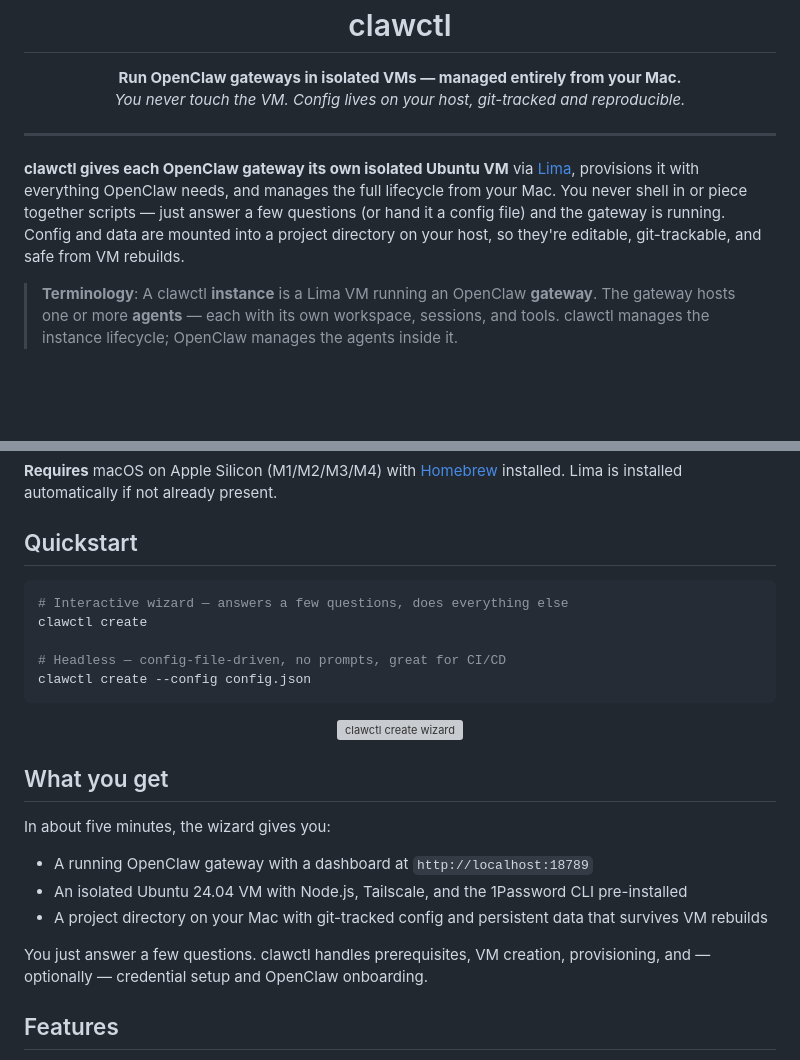
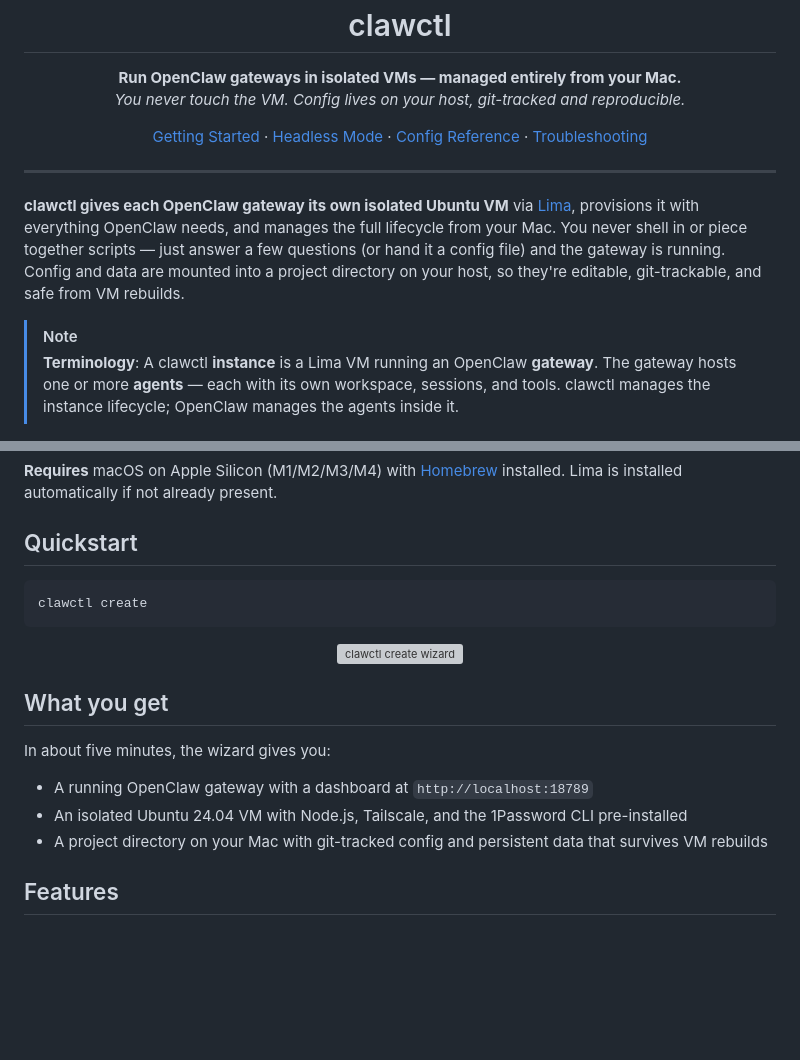
Before and after one commit to TimBeyer/clawctl, a Markdown page: README.md, 2 parts joined by grey strips. GitHub-like rendering; blank space fills up the shorter version; grey boxes are pictures that could not be loaded.

Commit message:
feat: polish README with nav bar, callout, and tighter quickstart
- Add centered doc nav links under hero tagline
- Convert terminology note to GitHub [!NOTE] callout
- Simplify quickstart to single path (clawctl create)
- Remove redundant paragraph after "What you get" bullets

Co-Authored-By: Claude Opus 4.6 (1M context) <noreply@anthropic.com>

````diff
--- a/README.md
+++ b/README.md
@@ -9,6 +9,13 @@
   <em>You never touch the VM. Config lives on your host, git-tracked and reproducible.</em>
 </p>
 
+<p align="center">
+  <a href="docs/getting-started.md">Getting Started</a> &middot;
+  <a href="docs/headless-mode.md">Headless Mode</a> &middot;
+  <a href="docs/config-reference.md">Config Reference</a> &middot;
+  <a href="docs/troubleshooting.md">Troubleshooting</a>
+</p>
+
 ---
 
 **clawctl gives each OpenClaw gateway its own isolated Ubuntu VM** via
@@ -18,6 +25,7 @@ scripts — just answer a few questions (or hand it a config file) and the
 gateway is running. Config and data are mounted into a project directory on
 your host, so they're editable, git-trackable, and safe from VM rebuilds.
 
+> [!NOTE]
 > **Terminology**: A clawctl **instance** is a Lima VM running an OpenClaw
 > **gateway**. The gateway hosts one or more **agents** — each with its own
 > workspace, sessions, and tools. clawctl manages the instance lifecycle;
@@ -38,11 +46,7 @@ already present.
 ## Quickstart
 
 ```bash
-# Interactive wizard — answers a few questions, does everything else
 clawctl create
-
-# Headless — config-file-driven, no prompts, great for CI/CD
-clawctl create --config config.json
 ```
 
 <p align="center">
@@ -56,9 +60,6 @@ In about five minutes, the wizard gives you:
 - A running OpenClaw gateway with a dashboard at `http://localhost:18789`
 - An isolated Ubuntu 24.04 VM with Node.js, Tailscale, and the 1Password CLI pre-installed
 - A project directory on your Mac with git-tracked config and persistent data that survives VM rebuilds
-
-You just answer a few questions. clawctl handles prerequisites, VM creation,
-provisioning, and — optionally — credential setup and OpenClaw onboarding.
 
 ## Features
 
````
